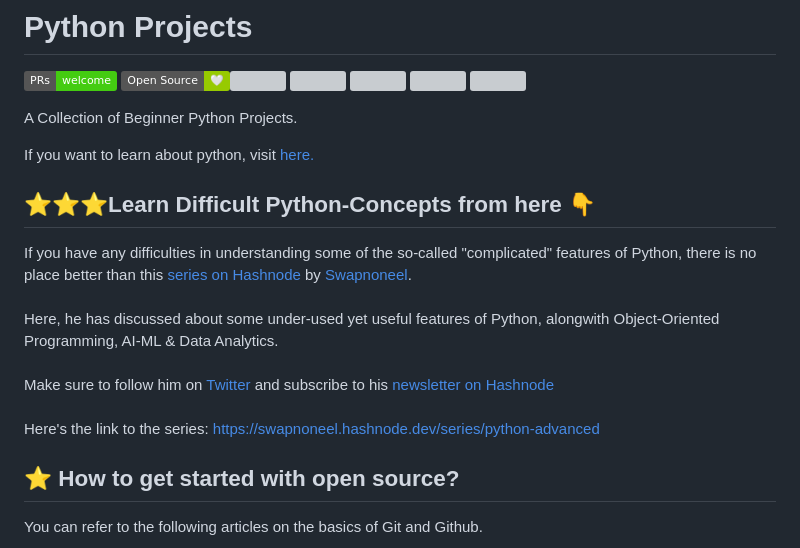
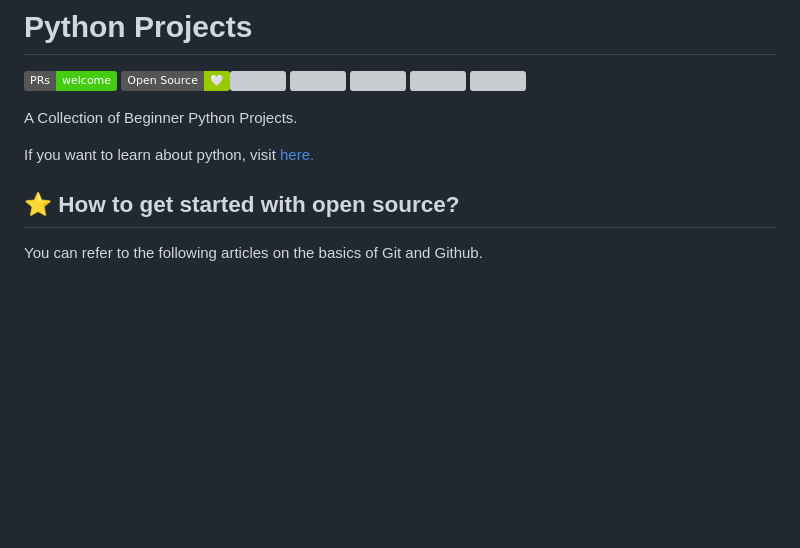
Before and after one commit to Arindam200/Python_Projects, a Markdown page: README.md, the part around the change. Rendered like a GitHub page; badges without logos; blank space fills up the shorter version; grey boxes are pictures that could not be loaded.

```diff
--- a/README.md
+++ b/README.md
@@ -17,18 +17,6 @@ A Collection of Beginner Python Projects.
 
 If you want to learn about python, visit [here.](https://github.com/Python-World/Py-Resources)
 
-## ⭐⭐⭐Learn Difficult Python-Concepts from here 👇
-
-If you have any difficulties in understanding some of the so-called "complicated" features of Python, there is no place better than this [series on Hashnode](https://swapnoneel.hashnode.dev/series/python-advanced) by [Swapnoneel](https://github.com/Swpn0neel).
-<br>
-<br>
-Here, he has discussed about some under-used yet useful features of Python, alongwith Object-Oriented Programming, AI-ML & Data Analytics.
-<br>
-<br>
-Make sure to follow him on [Twitter](https://twitter.com/swapnoneel123) and subscribe to his [newsletter on Hashnode](https://swapnoneel.hashnode.dev/series/python-advanced)
-<br>
-<br>
-Here's the link to the series: https://swapnoneel.hashnode.dev/series/python-advanced
 
 ## ⭐ How to get started with open source?
 
```
